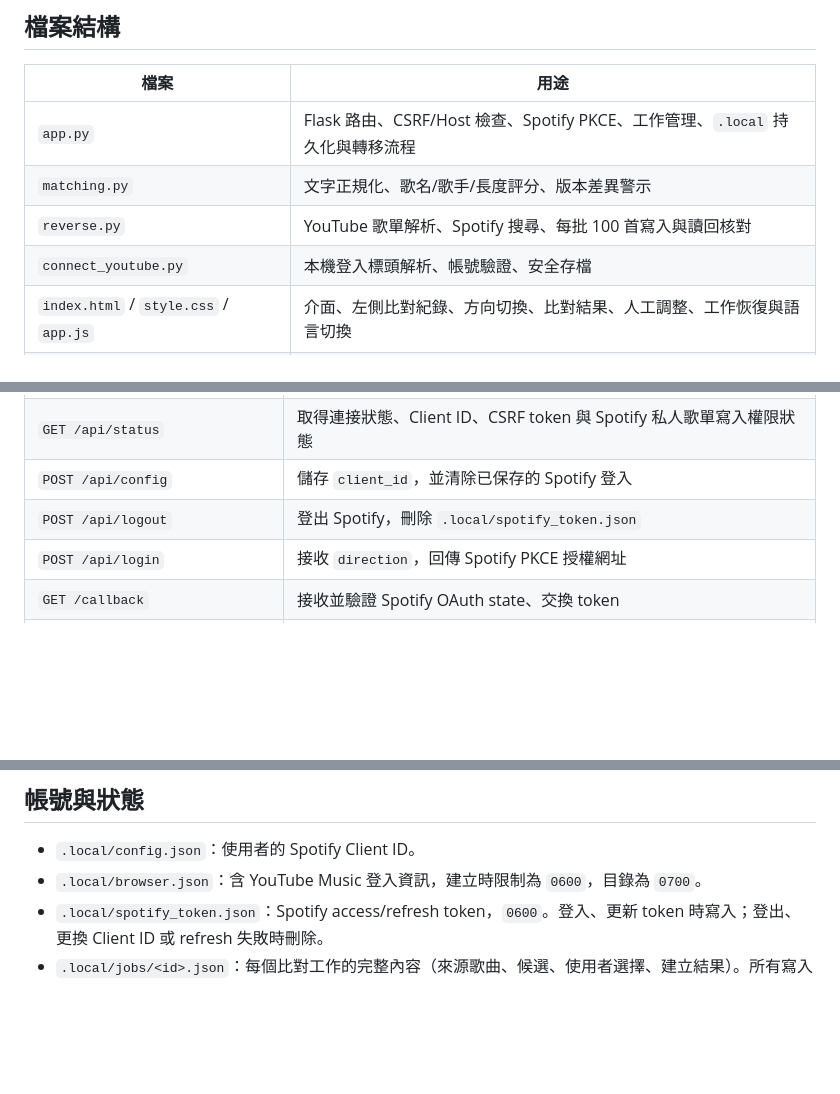
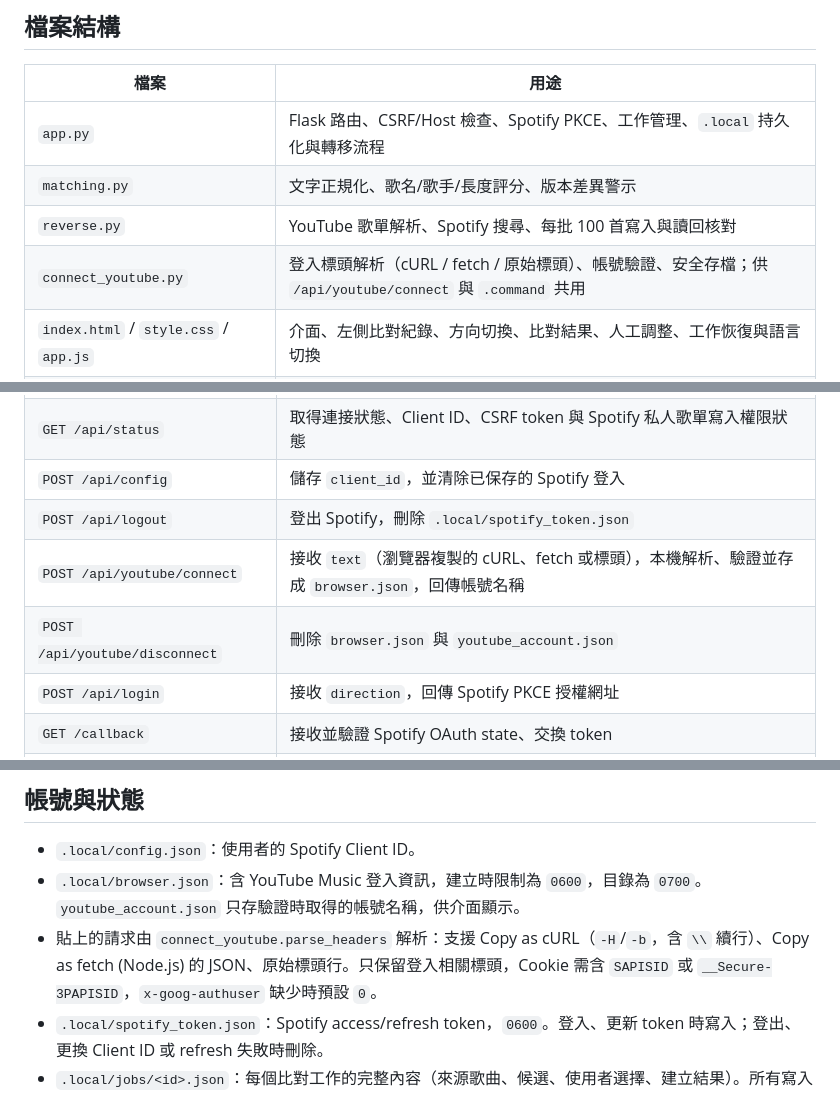
Before and after one commit to SamLiaoP/Songferry, a Markdown page: DEVELOPMENT.md, 3 parts joined by grey strips. Rendered like a GitHub page; blank space fills up the shorter version.

```diff
--- a/DEVELOPMENT.md
+++ b/DEVELOPMENT.md
@@ -13,7 +13,7 @@ Songferry（原名 Playlist Bridge）是一個使用 Flask、原生 JavaScript
 | `app.py` | Flask 路由、CSRF/Host 檢查、Spotify PKCE、工作管理、`.local` 持久化與轉移流程 |
 | `matching.py` | 文字正規化、歌名/歌手/長度評分、版本差異警示 |
 | `reverse.py` | YouTube 歌單解析、Spotify 搜尋、每批 100 首寫入與讀回核對 |
-| `connect_youtube.py` | 本機登入標頭解析、帳號驗證、安全存檔 |
+| `connect_youtube.py` | 登入標頭解析（cURL / fetch / 原始標頭）、帳號驗證、安全存檔；供 `/api/youtube/connect` 與 `.command` 共用 |
 | `index.html` / `style.css` / `app.js` | 介面、左側比對紀錄、方向切換、比對結果、人工調整、工作恢復與語言切換 |
 | `i18n/en.json` | 英文翻譯表：以繁中原文為 key，含 `{name}` 佔位與處理動態訊息的 regex patterns |
 | `test_app.py` | 原始方向、請求保護、Spotify 登入與建立歌單測試 |
@@ -56,6 +56,8 @@ Windows 可使用 `.venv\Scripts\python.exe` 取代 `.venv/bin/python`。`.comma
 | `GET /api/status` | 取得連接狀態、Client ID、CSRF token 與 Spotify 私人歌單寫入權限狀態 |
 | `POST /api/config` | 儲存 `client_id`，並清除已保存的 Spotify 登入 |
 | `POST /api/logout` | 登出 Spotify，刪除 `.local/spotify_token.json` |
+| `POST /api/youtube/connect` | 接收 `text`（瀏覽器複製的 cURL、fetch 或標頭），本機解析、驗證並存成 `browser.json`，回傳帳號名稱 |
+| `POST /api/youtube/disconnect` | 刪除 `browser.json` 與 `youtube_account.json` |
 | `POST /api/login` | 接收 `direction`，回傳 Spotify PKCE 授權網址 |
 | `GET /callback` | 接收並驗證 Spotify OAuth state、交換 token |
 | `GET /api/jobs` | 列出所有比對紀錄摘要（不含候選內容），新的在前 |
@@ -77,7 +79,8 @@ Windows 可使用 `.venv\Scripts\python.exe` 取代 `.venv/bin/python`。`.comma
 ## 帳號與狀態
 
 - `.local/config.json`：使用者的 Spotify Client ID。
-- `.local/browser.json`：含 YouTube Music 登入資訊，建立時限制為 `0600`，目錄為 `0700`。
+- `.local/browser.json`：含 YouTube Music 登入資訊，建立時限制為 `0600`，目錄為 `0700`。`youtube_account.json` 只存驗證時取得的帳號名稱，供介面顯示。
+- 貼上的請求由 `connect_youtube.parse_headers` 解析：支援 Copy as cURL（`-H`/`-b`，含 `\\` 續行）、Copy as fetch (Node.js) 的 JSON、原始標頭行。只保留登入相關標頭，Cookie 需含 `SAPISID` 或 `__Secure-3PAPISID`，`x-goog-authuser` 缺少時預設 `0`。
 - `.local/spotify_token.json`：Spotify access/refresh token，`0600`。登入、更新 token 時寫入；登出、更換 Client ID 或 refresh 失敗時刪除。
 - `.local/jobs/<id>.json`：每個比對工作的完整內容（來源歌曲、候選、使用者選擇、建立結果）。所有寫入都用暫存檔加 `os.replace` 原子取代。啟動時 `restore()` 讀回；狀態仍為 `matching` 的工作標記為 `error`（中斷），`creating` 為真的工作保持 `attempted`，不會重送建立。
 - OAuth 待完成狀態：僅存在伺服器記憶體。
```
Also changed, not shown: README.md (+7 -8 lines), README.zh-TW.md (+7 -8 lines), docs/screenshots/connect-youtube-en.jpg (added), docs/screenshots/connect-youtube-zh.jpg (added), 9 other files.
